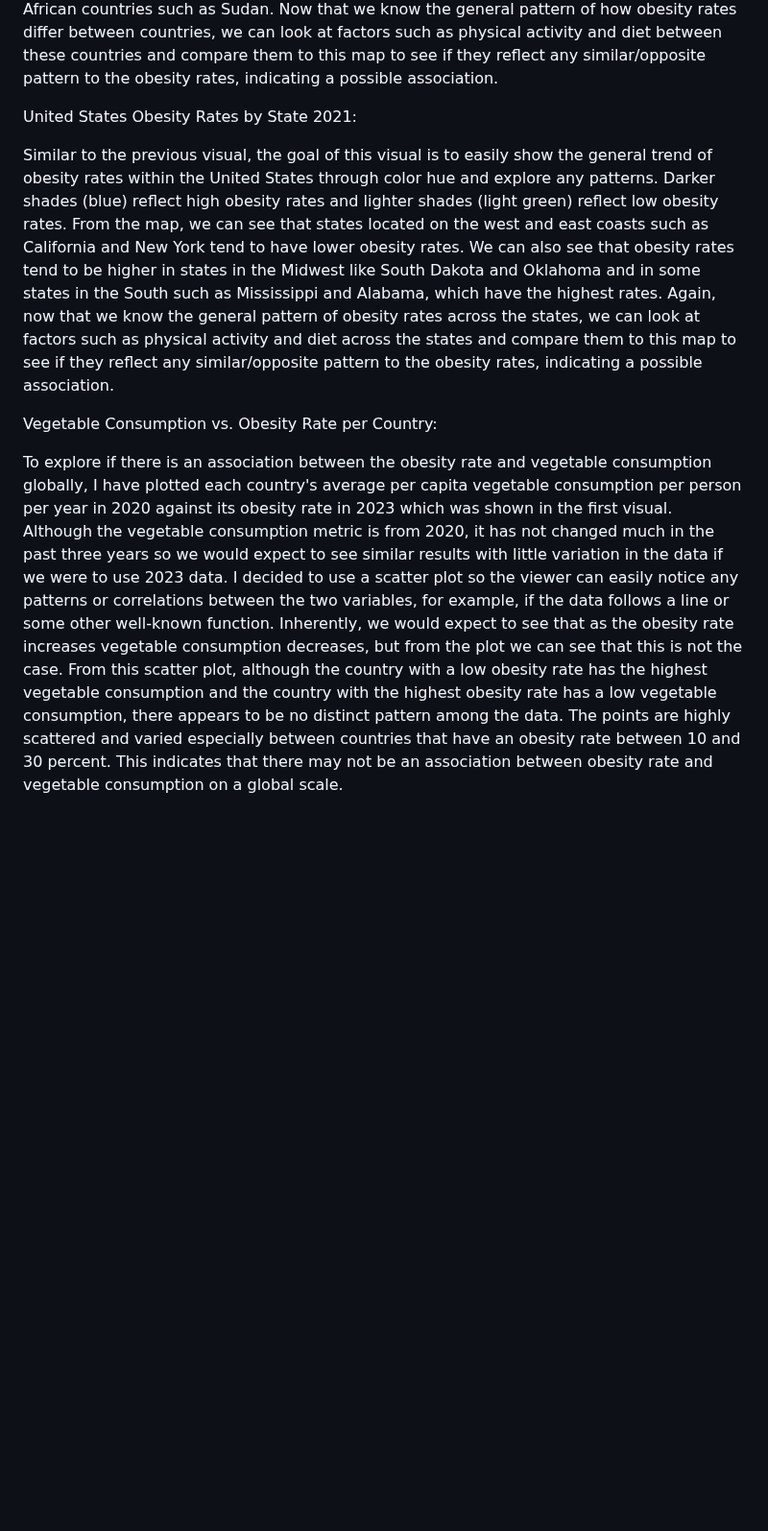
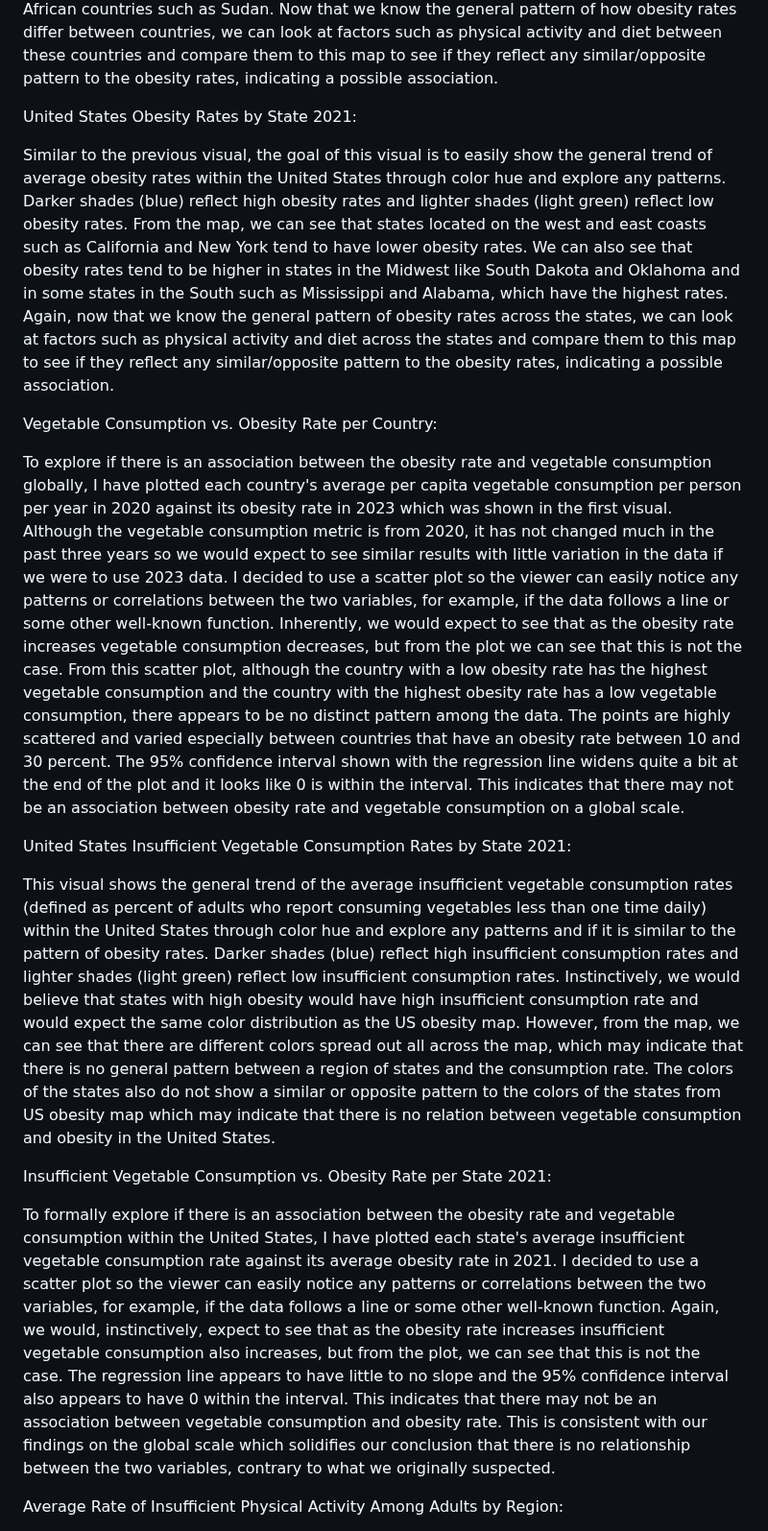
Before and after one commit to avarma7/Obesity-Exploration-Data-Visualization-Project, a Markdown page: README.md, the part around one of its changes. Shown at 96% size. Drawn GitHub-style; blank space fills up the shorter version.

Commit message:
Final README.md

```diff
--- a/README.md
+++ b/README.md
@@ -26,9 +26,23 @@ The aim of this visualization is not to quantify the obesity rates by country bu
 
 United States Obesity Rates by State 2021:
 
-Similar to the previous visual, the goal of this visual is to easily show the general trend of obesity rates within the United States through color hue and explore any patterns. Darker shades (blue) reflect high obesity rates and lighter shades (light green) reflect low obesity rates. From the map, we can see that states located on the west and east coasts such as California and New York tend to have lower obesity rates. We can also see that obesity rates tend to be higher in states in the Midwest like South Dakota and Oklahoma and in some states in the South such as Mississippi and Alabama, which have the highest rates. Again, now that we know the general pattern of obesity rates across the states, we can look at factors such as physical activity and diet across the states and compare them to this map to see if they reflect any similar/opposite pattern to the obesity rates, indicating a possible association.
+Similar to the previous visual, the goal of this visual is to easily show the general trend of average obesity rates within the United States through color hue and explore any patterns. Darker shades (blue) reflect high obesity rates and lighter shades (light green) reflect low obesity rates. From the map, we can see that states located on the west and east coasts such as California and New York tend to have lower obesity rates. We can also see that obesity rates tend to be higher in states in the Midwest like South Dakota and Oklahoma and in some states in the South such as Mississippi and Alabama, which have the highest rates. Again, now that we know the general pattern of obesity rates across the states, we can look at factors such as physical activity and diet across the states and compare them to this map to see if they reflect any similar/opposite pattern to the obesity rates, indicating a possible association.
 
 
 Vegetable Consumption vs. Obesity Rate per Country:
 
-To explore if there is an association between the obesity rate and vegetable consumption globally, I have plotted each country's average per capita vegetable consumption per person per year in 2020 against its obesity rate in 2023 which was shown in the first visual. Although the vegetable consumption metric is from 2020, it has not changed much in the past three years so we would expect to see similar results with little variation in the data if we were to use 2023 data. I decided to use a scatter plot so the viewer can easily notice any patterns or correlations between the two variables, for example, if the data follows a line or some other well-known function. Inherently, we would expect to see that as the obesity rate increases vegetable consumption decreases, but from the plot we can see that this is not the case. From this scatter plot, although the country with a low obesity rate has the highest vegetable consumption and the country with the highest obesity rate has a low vegetable consumption, there appears to be no distinct pattern among the data. The points are highly scattered and varied especially between countries that have an obesity rate between 10 and 30 percent. This indicates that there may not be an association between obesity rate and vegetable consumption on a global scale.
+To explore if there is an association between the obesity rate and vegetable consumption globally, I have plotted each country's average per capita vegetable consumption per person per year in 2020 against its obesity rate in 2023 which was shown in the first visual. Although the vegetable consumption metric is from 2020, it has not changed much in the past three years so we would expect to see similar results with little variation in the data if we were to use 2023 data. I decided to use a scatter plot so the viewer can easily notice any patterns or correlations between the two variables, for example, if the data follows a line or some other well-known function. Inherently, we would expect to see that as the obesity rate increases vegetable consumption decreases, but from the plot we can see that this is not the case. From this scatter plot, although the country with a low obesity rate has the highest vegetable consumption and the country with the highest obesity rate has a low vegetable consumption, there appears to be no distinct pattern among the data. The points are highly scattered and varied especially between countries that have an obesity rate between 10 and 30 percent. The 95% confidence interval shown with the regression line widens quite a bit at the end of the plot and it looks like 0 is within the interval. This indicates that there may not be an association between obesity rate and vegetable consumption on a global scale.
+
+
+United States Insufficient Vegetable Consumption Rates by State 2021:
+
+This visual shows the general trend of the average insufficient vegetable consumption rates (defined as percent of adults who report consuming vegetables less than one time daily) within the United States through color hue and explore any patterns and if it is similar to the pattern of obesity rates. Darker shades (blue) reflect high insufficient consumption rates and lighter shades (light green) reflect low insufficient consumption rates. Instinctively, we would believe that states with high obesity would have high insufficient consumption rate and would expect the same color distribution as the US obesity map. However, from the map, we can see that there are different colors spread out all across the map, which may indicate that there is no general pattern between a region of states and the consumption rate. The colors of the states also do not show a similar or opposite pattern to the colors of the states from US obesity map which may indicate that there is no relation between vegetable consumption and obesity in the United States.
+
+
+Insufficient Vegetable Consumption vs. Obesity Rate per State 2021:
+
+To formally explore if there is an association between the obesity rate and vegetable consumption within the United States, I have plotted each state's average insufficient vegetable consumption rate against its average obesity rate in 2021. I decided to use a scatter plot so the viewer can easily notice any patterns or correlations between the two variables, for example, if the data follows a line or some other well-known function. Again, we would, instinctively, expect to see that as the obesity rate increases insufficient vegetable consumption also increases, but from the plot, we can see that this is not the case. The regression line appears to have little to no slope and the 95% confidence interval also appears to have 0 within the interval. This indicates that there may not be an association between vegetable consumption and obesity rate. This is consistent with our findings on the global scale which solidifies our conclusion that there is no relationship between the two variables, contrary to what we originally suspected.
+
+
+Average Rate of Insufficient Physical Activity Among Adults by Region:
+
```
Also changed, not shown: other parts of README.md (+12 -0 lines).
